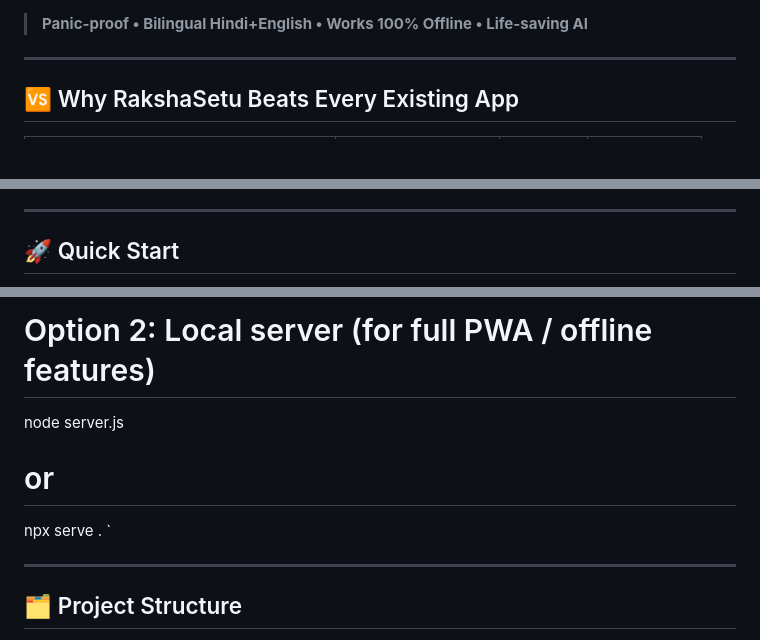
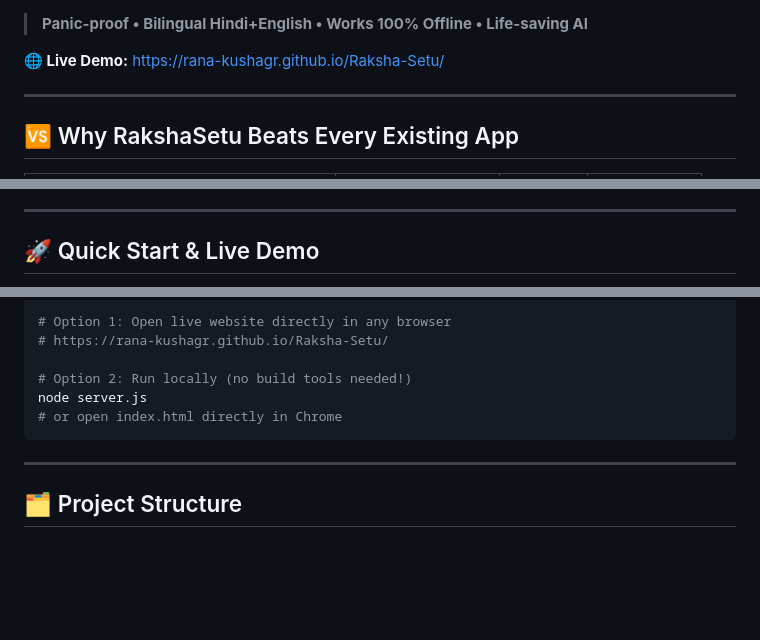
Before and after one commit to Rana-Kushagr/Raksha-Setu, a Markdown page: README.md, 3 parts joined by grey strips. Rendered like a GitHub page; blank space fills up the shorter version.

````diff
--- a/README.md
+++ b/README.md
@@ -7,6 +8,8 @@
 [![License](https://img.shields.io/badge/License-MIT-blue?style=for-the-badge)](https://github.com/Rana-Kushagr/Raksha-Setu)
 
 > **Panic-proof • Bilingual Hindi+English • Works 100% Offline • Life-saving AI**
+
+**🌐 Live Demo:** [https://rana-kushagr.github.io/Raksha-Setu/](https://rana-kushagr.github.io/Raksha-Setu/)
 
 ---
 
@@ -81,5 +84,5 @@ Size:            ~280KB total (no frameworks, no external dependencies)
 
 ---
 
-## 🚀 Quick Start
+## 🚀 Quick Start & Live Demo
 
@@ -89,9 +90,12 @@ Size:            ~280KB total (no frameworks, no external dependencies)
 
-# Option 2: Local server (for full PWA / offline features)
+```bash
+# Option 1: Open live website directly in any browser
+# https://rana-kushagr.github.io/Raksha-Setu/
+
+# Option 2: Run locally (no build tools needed!)
 node server.js
-# or
-npx serve .
-`
+# or open index.html directly in Chrome
+```
 
 ---
 
````
Also changed, not shown: other parts of README.md (+4 -5 lines).
